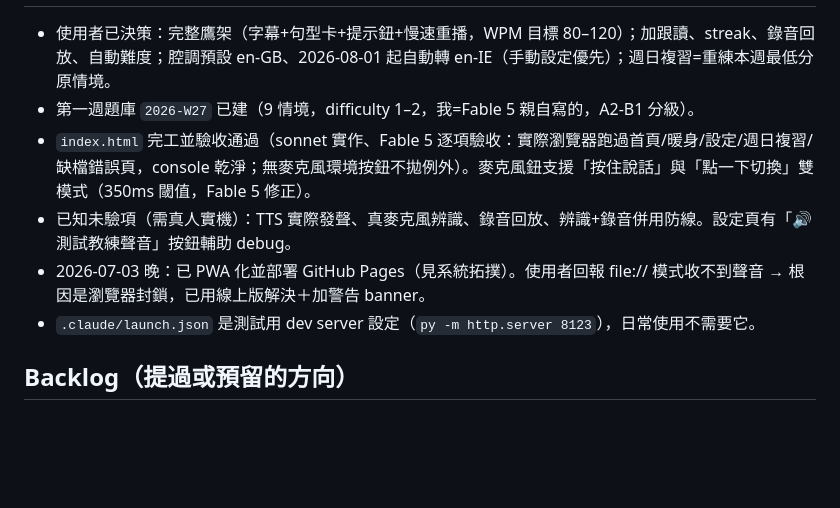
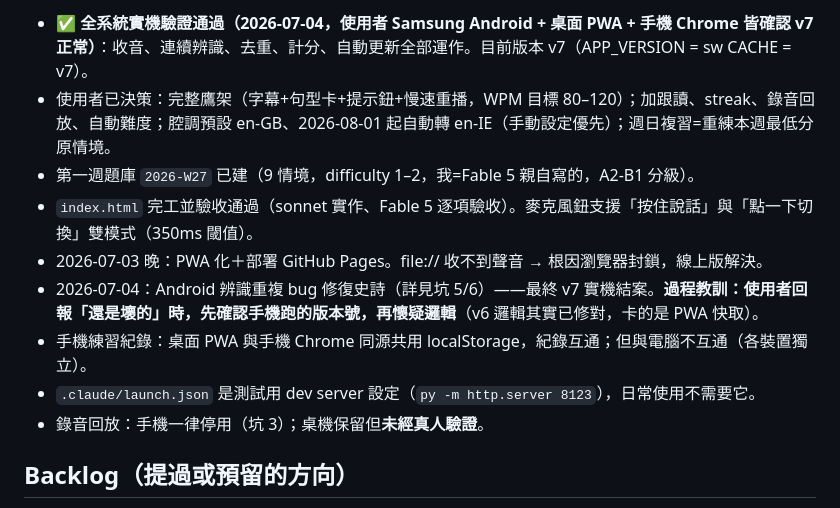
Before and after one commit to jenniferliang813-netizen/speaking-coach, a Markdown page: CLAUDE.md, the part around one of its changes. Drawn GitHub-style; blank space fills up the shorter version.

Commit message:
docs: handoff snapshot — v7 verified on real device, all systems working
Co-Authored-By: Claude Fable 5 <noreply@anthropic.com>

```diff
--- a/CLAUDE.md
+++ b/CLAUDE.md
@@ -55,10 +55,13 @@
 
+- **✅ 全系統實機驗證通過（2026-07-04，使用者 Samsung Android + 桌面 PWA + 手機 Chrome 皆確認 v7 正常）**：收音、連續辨識、去重、計分、自動更新全部運作。目前版本 v7（APP_VERSION = sw CACHE = v7）。
 - 使用者已決策：完整鷹架（字幕+句型卡+提示鈕+慢速重播，WPM 目標 80–120）；加跟讀、streak、錄音回放、自動難度；腔調預設 en-GB、2026-08-01 起自動轉 en-IE（手動設定優先）；週日複習=重練本週最低分原情境。
 - 第一週題庫 `2026-W27` 已建（9 情境，difficulty 1–2，我=Fable 5 親自寫的，A2-B1 分級）。
-- `index.html` 完工並驗收通過（sonnet 實作、Fable 5 逐項驗收：實際瀏覽器跑過首頁/暖身/設定/週日複習/缺檔錯誤頁，console 乾淨；無麥克風環境按鈕不拋例外）。麥克風鈕支援「按住說話」與「點一下切換」雙模式（350ms 閾值，Fable 5 修正）。
-- 已知未驗項（需真人實機）：TTS 實際發聲、真麥克風辨識、錄音回放、辨識+錄音併用防線。設定頁有「🔊 測試教練聲音」按鈕輔助 debug。
-- 2026-07-03 晚：已 PWA 化並部署 GitHub Pages（見系統拓撲）。使用者回報 file:// 模式收不到聲音 → 根因是瀏覽器封鎖，已用線上版解決＋加警告 banner。
+- `index.html` 完工並驗收通過（sonnet 實作、Fable 5 逐項驗收）。麥克風鈕支援「按住說話」與「點一下切換」雙模式（350ms 閾值）。
+- 2026-07-03 晚：PWA 化＋部署 GitHub Pages。file:// 收不到聲音 → 根因瀏覽器封鎖，線上版解決。
+- 2026-07-04：Android 辨識重複 bug 修復史詩（詳見坑 5/6）——最終 v7 實機結案。**過程教訓：使用者回報「還是壞的」時，先確認手機跑的版本號，再懷疑邏輯**（v6 邏輯其實已修對，卡的是 PWA 快取）。
+- 手機練習紀錄：桌面 PWA 與手機 Chrome 同源共用 localStorage，紀錄互通；但與電腦不互通（各裝置獨立）。
 - `.claude/launch.json` 是測試用 dev server 設定（`py -m http.server 8123`），日常使用不需要它。
+- 錄音回放：手機一律停用（坑 3）；桌機保留但**未經真人驗證**。
 
 ## Backlog（提過或預留的方向）
 
```
Also changed, not shown: other parts of CLAUDE.md (+1 -1 lines).
